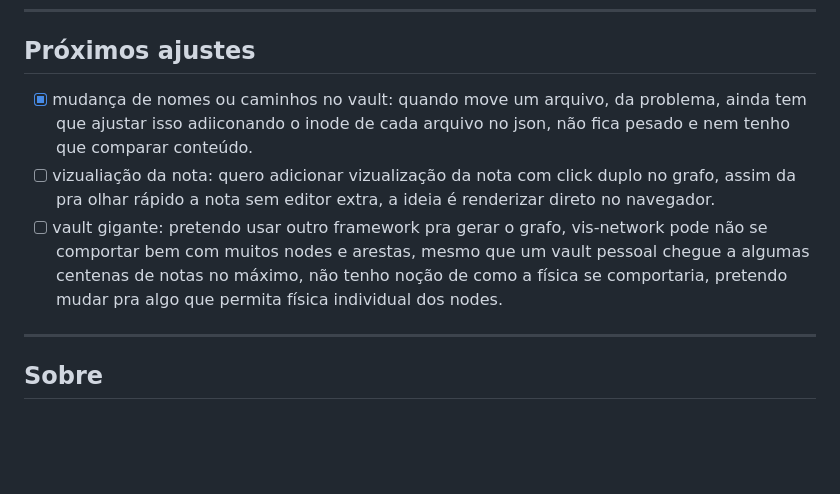
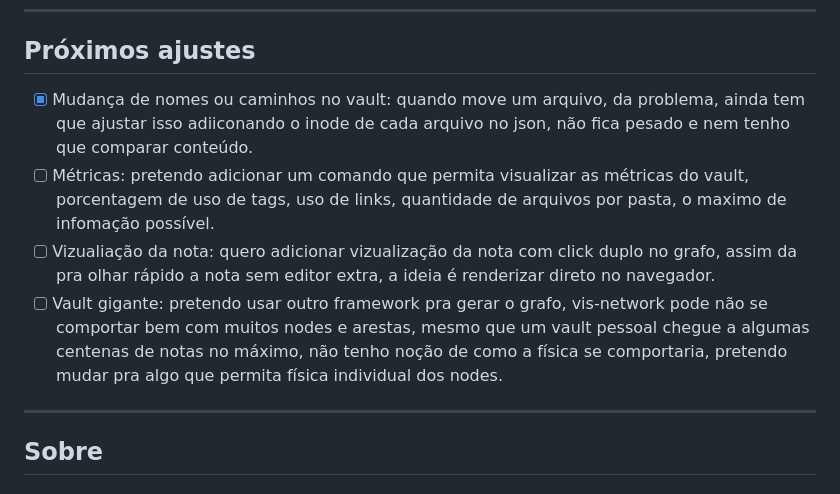
Before and after one commit to rry-monteiro/tot, a Markdown page: README.md, the part around the change. GitHub-like rendering; blank space fills up the shorter version.

Commit message:
docs: adição de alterações futuras

```diff
--- a/README.md
+++ b/README.md
@@ -84,9 +84,10 @@ Seu aruivo html será criado em `~/Documentos/nome_do_seu_vault.tot.<modo>.html`
 5. **Sync** — As notas são sincronizadas como o json e o json com as notas, qunaod há mudança nos caminhos do vault, isso é detectado usando o inode dos arquivos e sincronizado de forma automática editando as notas com regex, assim o usuário não se preocupa em editar um link toda vez que mover um arquivo ou alterar um nome dentro do vault.
 ---
 ## Próximos ajustes
-- [x] mudança de nomes ou caminhos no vault: quando move um arquivo, da problema, ainda tem que ajustar isso adiiconando o inode de cada arquivo no json, não fica pesado e nem tenho que comparar conteúdo.
-- [ ] vizualiação da nota: quero adicionar vizualização da nota com click duplo no grafo, assim da pra olhar rápido a nota sem editor extra, a ideia é renderizar direto no navegador.
-- [ ] vault gigante: pretendo usar outro framework pra gerar o grafo, vis-network pode não se comportar bem com muitos nodes e arestas, mesmo que um vault pessoal chegue a algumas centenas de notas no máximo, não tenho noção de como a física se comportaria, pretendo mudar pra algo que permita física individual dos nodes.
+- [x] Mudança de nomes ou caminhos no vault: quando move um arquivo, da problema, ainda tem que ajustar isso adiiconando o inode de cada arquivo no json, não fica pesado e nem tenho que comparar conteúdo.
+- [ ] Métricas: pretendo adicionar um comando que permita visualizar as métricas do vault, porcentagem de uso de tags, uso de links, quantidade de arquivos por pasta, o maximo de infomação possível.
+- [ ] Vizualiação da nota: quero adicionar vizualização da nota com click duplo no grafo, assim da pra olhar rápido a nota sem editor extra, a ideia é renderizar direto no navegador.
+- [ ] Vault gigante: pretendo usar outro framework pra gerar o grafo, vis-network pode não se comportar bem com muitos nodes e arestas, mesmo que um vault pessoal chegue a algumas centenas de notas no máximo, não tenho noção de como a física se comportaria, pretendo mudar pra algo que permita física individual dos nodes.
 
 ---
 ## Sobre
```
